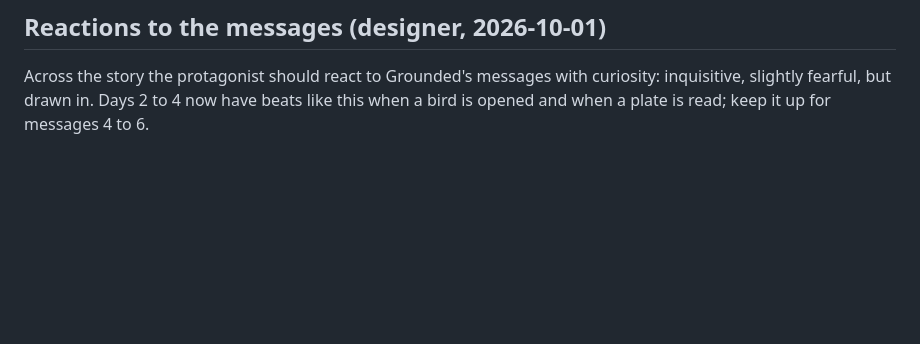
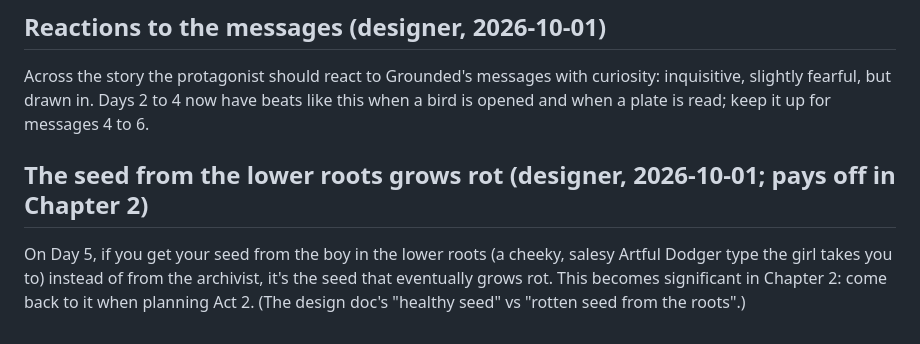
Before and after one commit to harrybl123/clipped-wing, a Markdown page: docs/ideas.md, the part around the change. Drawn GitHub-style; blank space fills up the shorter version.

Commit message:
Plan Day 5; note the rot seed for Chapter 2
Co-Authored-By: Claude Opus 5.5 <noreply@anthropic.com>

```diff
--- a/docs/ideas.md
+++ b/docs/ideas.md
@@ -85,3 +85,10 @@ the camera framing the action above it, more `#move:`/`#show:`-style staging in
 Across the story the protagonist should react to Grounded's messages with curiosity: inquisitive,
 slightly fearful, but drawn in. Days 2 to 4 now have beats like this when a bird is opened and when
 a plate is read; keep it up for messages 4 to 6.
+
+## The seed from the lower roots grows rot (designer, 2026-10-01; pays off in Chapter 2)
+
+On Day 5, if you get your seed from the boy in the lower roots (a cheeky, salesy Artful Dodger type
+the girl takes you to) instead of from the archivist, it's the seed that eventually grows rot. This
+becomes significant in Chapter 2: come back to it when planning Act 2. (The design doc's "healthy
+seed" vs "rotten seed from the roots".)
```
Also changed, not shown: docs/sequences/day-5.md (added, +90 -0 lines).
